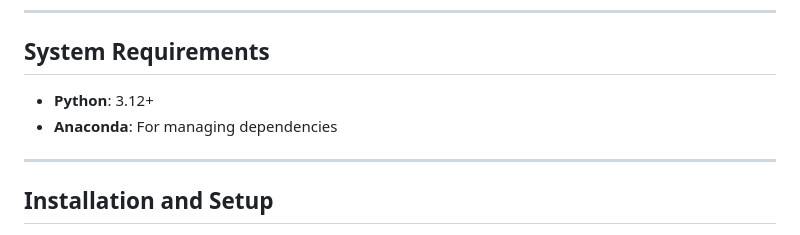
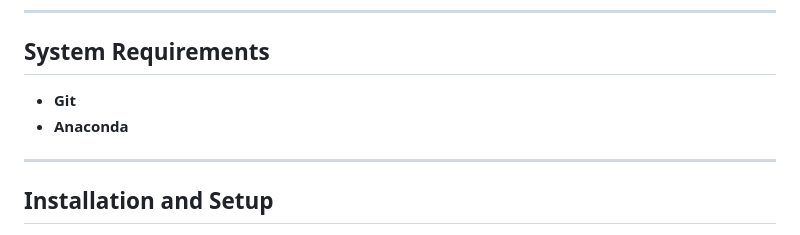
Before and after one commit to SereMark/Hybrid-Chess-AI, a Markdown page: README.md, the part around the change. GitHub-like rendering.

```diff
--- a/README.md
+++ b/README.md
@@ -34,8 +34,8 @@ The application is equipped with a **Graphical User Interface (GUI)** built usin
 
 ## **System Requirements**
 
-- **Python**: 3.12+
-- **Anaconda**: For managing dependencies
+- **Git**
+- **Anaconda**
 
 ---
 
```
